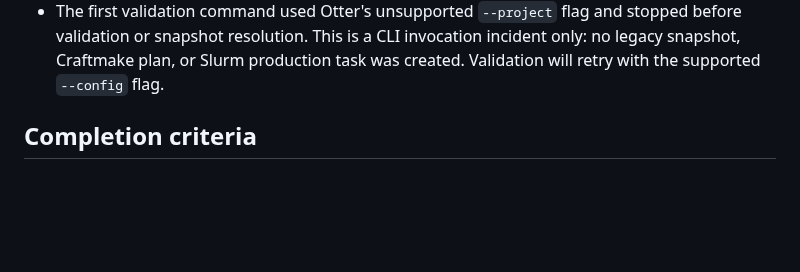
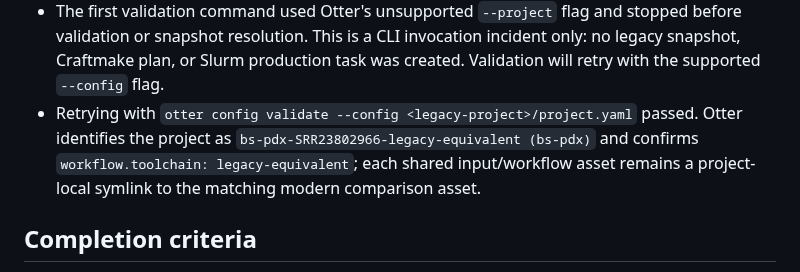
Before and after one commit to rainoffallingstar/otter-release, a Markdown page: docs/notes/2026-08-16-gate6-bs-pdx-craftmake-execution.md, the part around the change. Rendered like a GitHub page; blank space fills up the shorter version.

Commit message:
docs: validate BS-PDX legacy comparison project

```diff
--- a/docs/notes/2026-08-16-gate6-bs-pdx-craftmake-execution.md
+++ b/docs/notes/2026-08-16-gate6-bs-pdx-craftmake-execution.md
@@ -232,6 +232,11 @@ compatibility path.
   stopped before validation or snapshot resolution. This is a CLI invocation
   incident only: no legacy snapshot, Craftmake plan, or Slurm production task
   was created. Validation will retry with the supported `--config` flag.
+- Retrying with `otter config validate --config <legacy-project>/project.yaml`
+  passed. Otter identifies the project as
+  `bs-pdx-SRR23802966-legacy-equivalent (bs-pdx)` and confirms
+  `workflow.toolchain: legacy-equivalent`; each shared input/workflow asset
+  remains a project-local symlink to the matching modern comparison asset.
 
 ## Completion criteria
 
```
